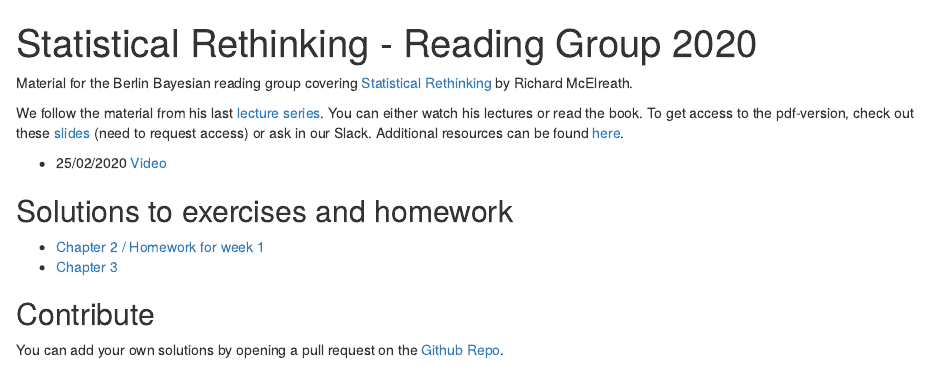
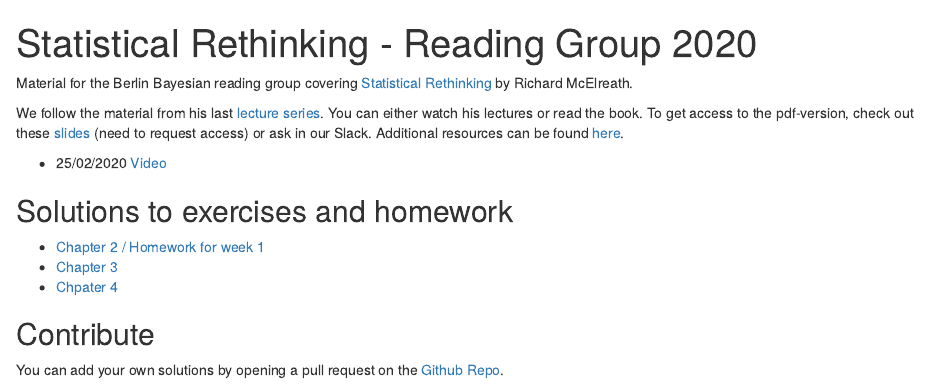
Before and after one commit to corriebar/statrethinking_reading_group, an R Markdown document (index.Rmd): the page in a window 1100 px wide, from its top. Rendered offline with R 4.5, knitr and Pandoc, with nearby package versions; drawn as R Markdown's standard HTML page in place of the format the file asks for.

Commit message:
update readme

```diff
--- a/index.Rmd
+++ b/index.Rmd
@@ -17,6 +17,7 @@
 
 - [Chapter 2 / Homework for week 1](chapter_2/callander/homework.html)
 - [Chapter 3](chapter_3/chapter3_ex.html)
+- [Chpater 4](chapter_4/chapter4_ex.html)
 
 
 ## Contribute
```
Also changed, not shown: README.md, 1 other file.
